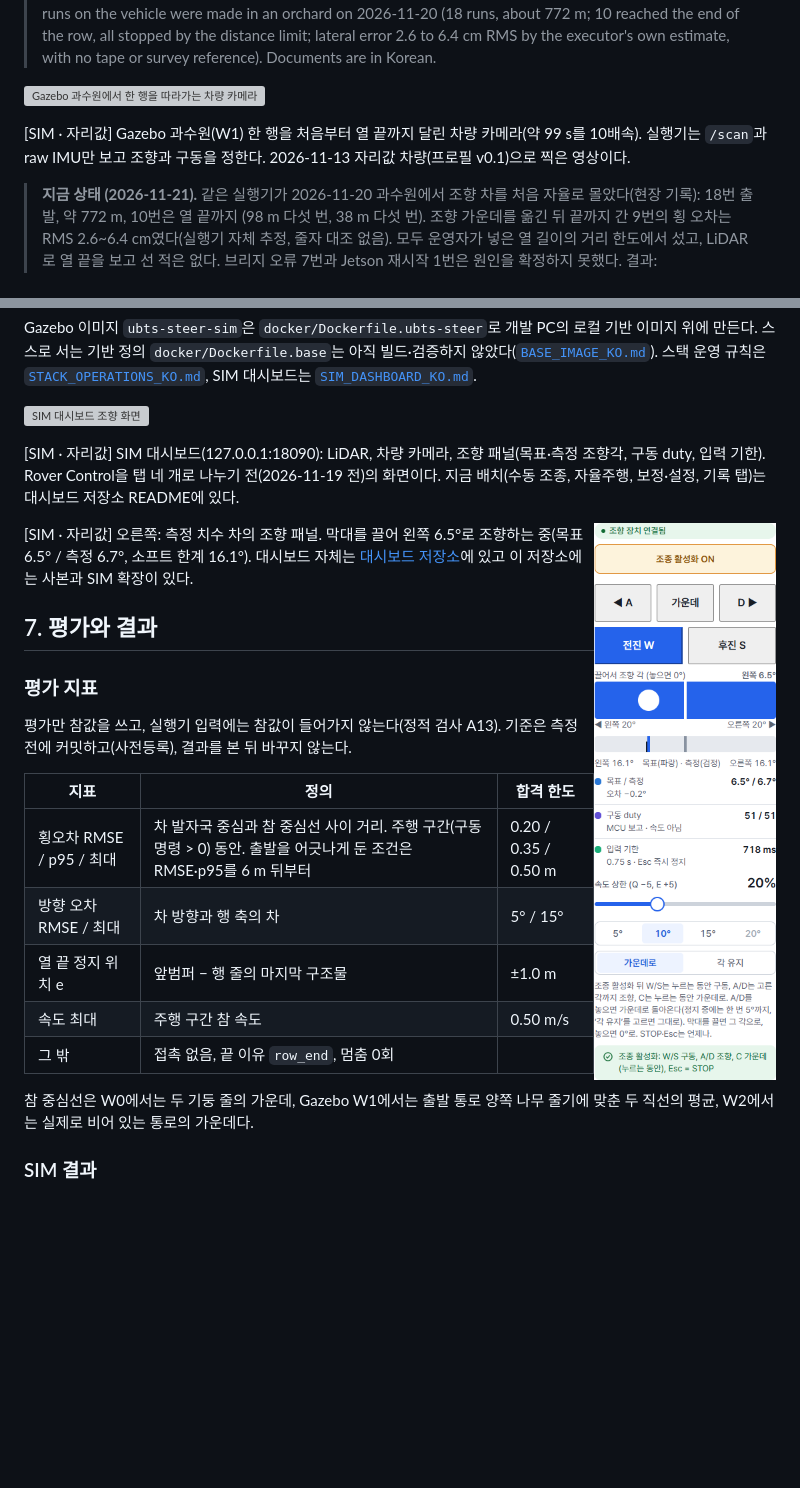
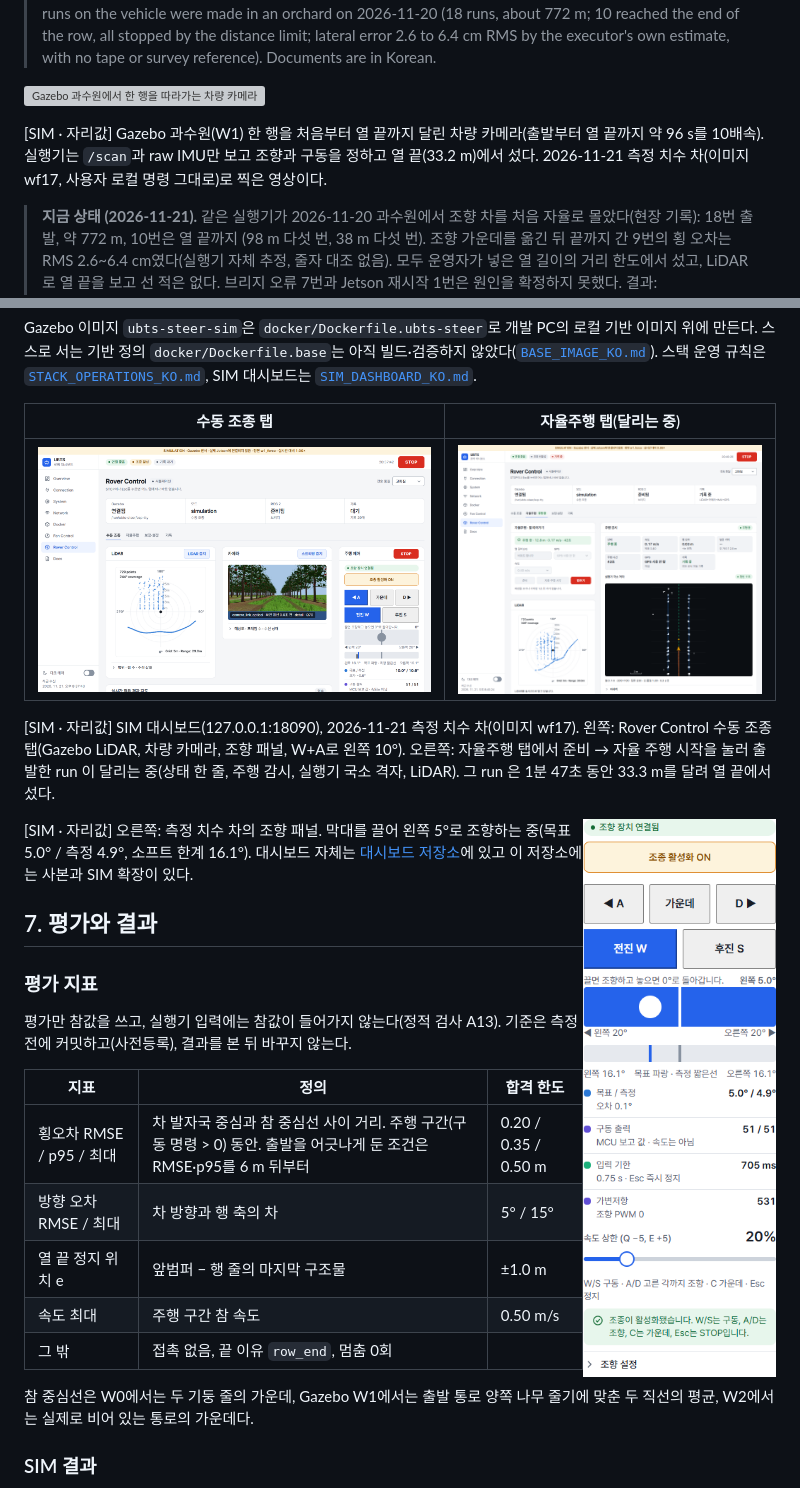
Before and after one commit to 2026-BTS-UNI-Car/unist_orchard_simulation, a Markdown page: README.md, 2 parts joined by grey strips. Drawn GitHub-style; pictures changed too: docs/assets/dashboard/sim_dashboard_autonomy_tab_w1.png (added), docs/assets/dashboard/sim_dashboard_rover_control_w1.png (added), docs/assets/dashboard/sim_dashboard_steer_drag_tabs.png (added); blank space fills up the shorter version; grey boxes are pictures that could not be loaded.

Commit message:
README media retaken with the current dashboard (image wf17, measured vehicle); the 17:33 field recording playable again
The README's first animation and its SIM dashboard pictures were from before Rover Control was split into four tabs (images wf7 and wf12). Retaken on 2026-11-21 with a new local image ubts-steer-sim:wf17 (this repository's code at 586bf35, dashboard copy eb1352d), the measured vehicle profile, scene w1_force and the SIM clock, started with the user's local commands (sim_stack.py start, sim_auto.py start). Media runs, not judgement runs; placeholder-based SIM results.

- docs/assets/video/row_follow_wf17_user_10x.gif (README first animation, 4.4 MB, 480 px): the vehicle camera of one W1 row from the go to the row end (ROW_END at 33.2 m), 10x.
- docs/assets/dashboard/sim_dashboard_rover_control_w1.png: the manual tab with Gazebo LiDAR, camera and the steering panel (W+A, 10 deg).
- docs/assets/dashboard/sim_dashboard_autonomy_tab_w1.png: the autonomy tab during a run started from the page (that run reached the row end, 33.3 m in 1 min 47 s).
- docs/assets/dashboard/sim_dashboard_steer_drag_tabs.png: the steering panel with the drag bar at 5 deg left.
The earlier files stay; other documents show them as the state of their day. The manifest records the source frames and screenshots in the run folder, the commands and the visual check of each file; the readme_hero role moved to the wf17 animation.

docs/steering/ORCHARD_1120_RESULT_KO.md: the recording of the 17:33 run (cut by the Jetson restart) was finished on 2026-11-21 with the dashboard repository's recovery tool and its readable first 33.8 s can be played.

```diff
--- a/README.md
+++ b/README.md
@@ -18,6 +18,6 @@
 
-[SIM · 자리값] Gazebo 과수원(W1) 한 행을 처음부터 열 끝까지 달린 차량 카메라(약 99 s를 10배속). 실행기는 `/scan`과 raw IMU만 보고
-조향과 구동을 정한다. 2026-11-13 자리값 차량(프로필 v0.1)으로 찍은 영상이다.
+[SIM · 자리값] Gazebo 과수원(W1) 한 행을 처음부터 열 끝까지 달린 차량 카메라(출발부터 열 끝까지 약 96 s를 10배속). 실행기는 `/scan`과 raw IMU만 보고
+조향과 구동을 정하고 열 끝(33.2 m)에서 섰다. 2026-11-21 측정 치수 차(이미지 wf17, 사용자 로컬 명령 그대로)로 찍은 영상이다.
 
 > **지금 상태 (2026-11-21).** 같은 실행기가 2026-11-20 과수원에서 조향 차를 처음 자율로 몰았다(현장 기록): 18번 출발, 약 772 m, 10번은 열 끝까지
 > (98 m 다섯 번, 38 m 다섯 번). 조향 가운데를 옮긴 뒤 끝까지 간 9번의 횡 오차는 RMS 2.6~6.4 cm였다(실행기 자체 추정, 줄자 대조 없음). 모두 운영자가 넣은
@@ -308,14 +308,16 @@ Gazebo 이미지 `ubts-steer-sim`은 `docker/Dockerfile.ubts-steer`로 개발 PC
 `docker/Dockerfile.base`는 아직 빌드·검증하지 않았다([`BASE_IMAGE_KO.md`](docs/provenance/BASE_IMAGE_KO.md)). 스택 운영 규칙은
 [`STACK_OPERATIONS_KO.md`](docs/steering/STACK_OPERATIONS_KO.md), SIM 대시보드는 [`SIM_DASHBOARD_KO.md`](docs/steering/SIM_DASHBOARD_KO.md).
 
-![SIM 대시보드 조향 화면](docs/steering/figures/sim_dashboard_steer_w1.png)
+| 수동 조종 탭 | 자율주행 탭(달리는 중) |
+|---|---|
+| ![SIM 대시보드 수동 조종 탭](docs/assets/dashboard/sim_dashboard_rover_control_w1.png) | ![SIM 대시보드 자율주행 탭](docs/assets/dashboard/sim_dashboard_autonomy_tab_w1.png) |
 
-[SIM · 자리값] SIM 대시보드(127.0.0.1:18090): LiDAR, 차량 카메라, 조향 패널(목표·측정 조향각, 구동 duty, 입력 기한). Rover Control을 탭 네 개로 나누기 전(2026-11-19 전)의
-화면이다. 지금 배치(수동 조종, 자율주행, 보정·설정, 기록 탭)는 대시보드 저장소 README에 있다.
+[SIM · 자리값] SIM 대시보드(127.0.0.1:18090), 2026-11-21 측정 치수 차(이미지 wf17). 왼쪽: Rover Control 수동 조종 탭(Gazebo LiDAR, 차량 카메라, 조향 패널, W+A로 왼쪽 10°).
+오른쪽: 자율주행 탭에서 준비 → 자율 주행 시작을 눌러 출발한 run 이 달리는 중(상태 한 줄, 주행 감시, 실행기 국소 격자, LiDAR). 그 run 은 1분 47초 동안 33.3 m를 달려 열 끝에서 섰다.
 
-<img src="docs/assets/dashboard/sim_dashboard_steer_drag.png" alt="SIM 대시보드 조향 패널, 끌어서 조향" width="240" align="right">
+<img src="docs/assets/dashboard/sim_dashboard_steer_drag_tabs.png" alt="SIM 대시보드 조향 패널, 끌어서 조향" width="240" align="right">
 
-[SIM · 자리값] 오른쪽: 측정 치수 차의 조향 패널. 막대를 끌어 왼쪽 6.5°로 조향하는 중(목표 6.5° / 측정 6.7°, 소프트 한계 16.1°).
+[SIM · 자리값] 오른쪽: 측정 치수 차의 조향 패널. 막대를 끌어 왼쪽 5°로 조향하는 중(목표 5.0° / 측정 4.9°, 소프트 한계 16.1°).
 대시보드 자체는 [대시보드 저장소](https://github.com/2026-BTS-UNI-Car/unist_orachard_dashboard#readme)에 있고 이 저장소에는 사본과 SIM 확장이 있다.
 <br clear="right">
 
```
Also changed, not shown: other parts of README.md (+1 -1 lines), docs/steering/ORCHARD_1120_RESULT_KO.md (+1 -0 lines), 2 other files.
